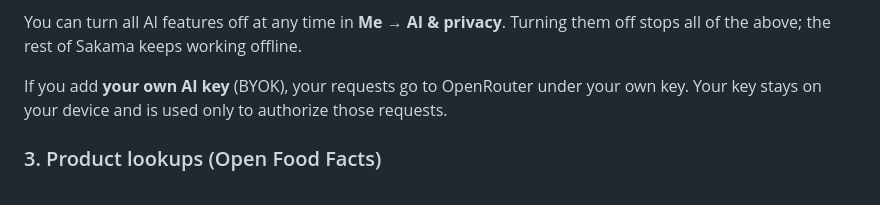
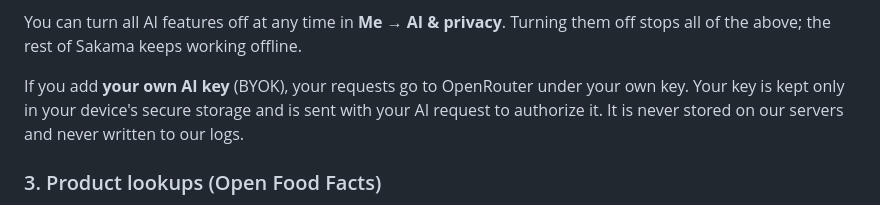
Before and after one commit to aman1195/Sakama, a Markdown page: docs/legal/privacy-policy.md, the part around the change. GitHub-like rendering.

```diff
--- a/docs/legal/privacy-policy.md
+++ b/docs/legal/privacy-policy.md
@@ -92,8 +92,9 @@ stored by Sakama after the response is returned.
 You can turn all AI features off at any time in **Me → AI & privacy**. Turning them off stops all of the
 above; the rest of Sakama keeps working offline.
 
-If you add **your own AI key** (BYOK), your requests go to OpenRouter under your own key. Your key stays
-on your device and is used only to authorize those requests.
+If you add **your own AI key** (BYOK), your requests go to OpenRouter under your own key. Your key is kept
+only in your device's secure storage and is sent with your AI request to authorize it. It is never stored
+on our servers and never written to our logs.
 
 ### 3. Product lookups (Open Food Facts)
 
```
Also changed, not shown: docs/legal/store-privacy-mapping.md (+10 -0 lines).
